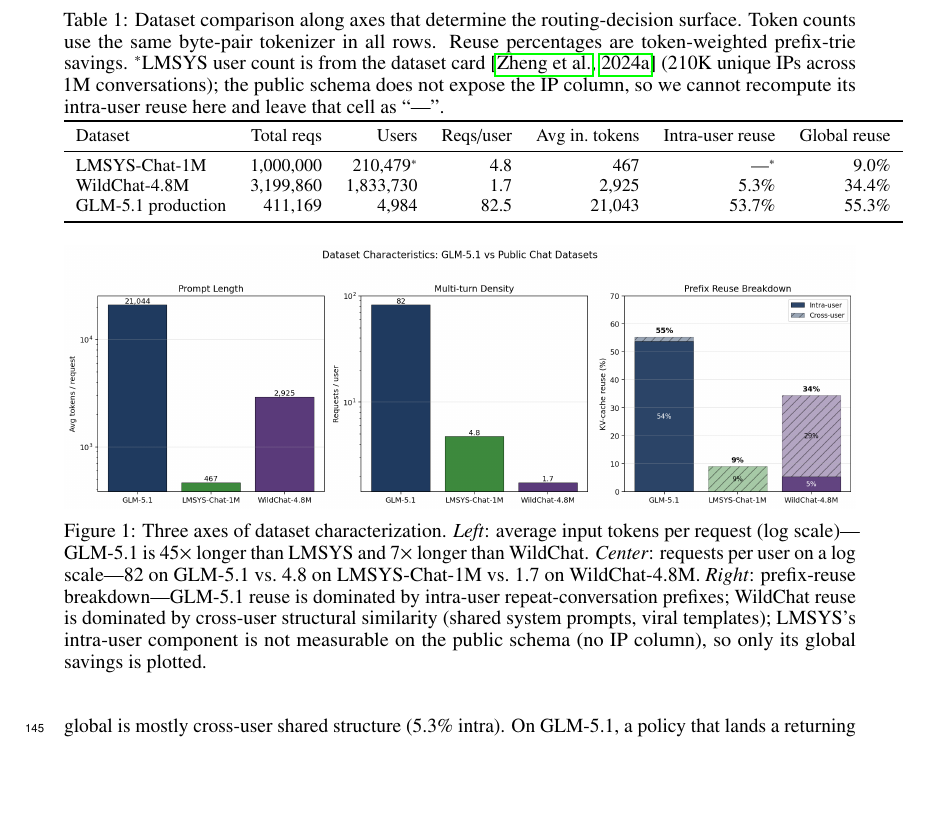
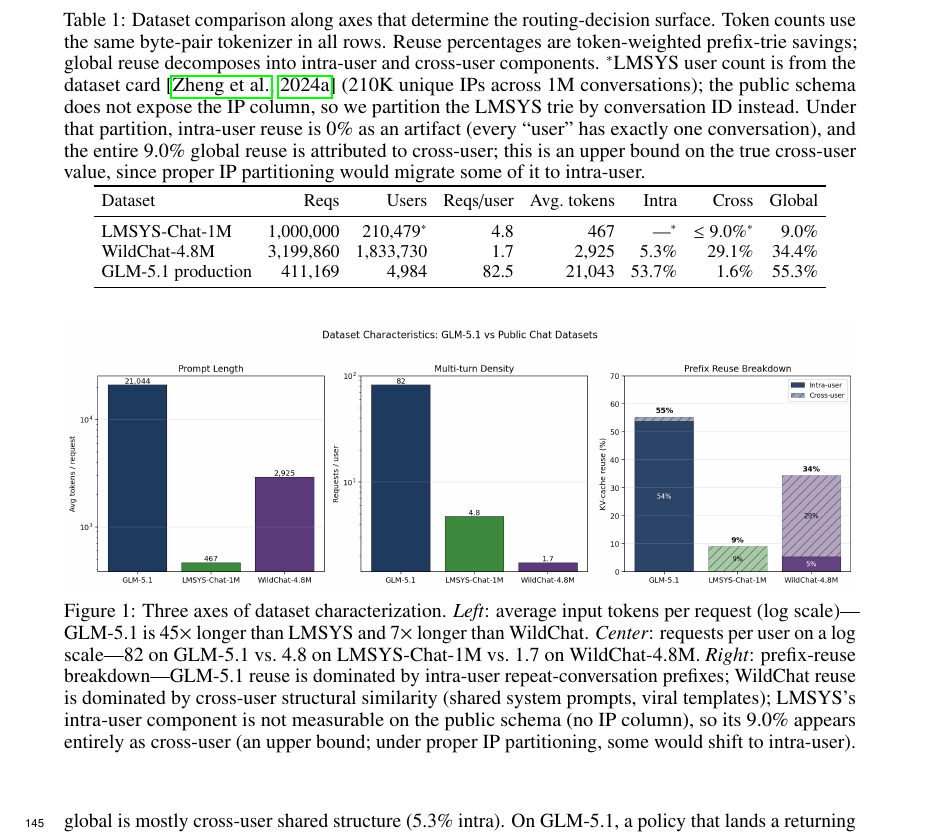
Before and after one commit to atoniolo76/GORGO, a LaTeX paper (paper/main.tex): part of page 4 of 15, cut so that both start at the same text, the shorter picture padded with empty space. Compiled offline with pdfLaTeX.

Commit message:
paper v4.15: report LMSYS cross-user reuse as <=9.0% upper bound; add Cross-user column to Table 1
Per user feedback: yes, we can compute cross-user reuse for LMSYS, just
not the intra-vs-cross split. Under our local conv-id partitioning the
trie attributes the entire 9.0% global reuse to the cross-user bin
(intra=0% as an artifact since each conv has exactly 1 row). That value
is an UPPER BOUND on the true cross-user reuse: under HF's IP
partitioning some would migrate to intra-user, but the on-disk schema
does not include the IP column so we cannot compute the split.

Table 1 changes:
- Replaced the single 'Intra-user reuse | Global reuse' pair with three
  columns: Intra | Cross | Global.
- LMSYS row: Intra=---*, Cross=<=9.0%*, Global=9.0%
- WildChat row: Intra=5.3%, Cross=29.1%, Global=34.4%
- GLM-5.1 row: Intra=53.7%, Cross=1.6%, Global=55.3%
- Headers shortened ('Total reqs'->'Reqs', 'Avg in. tokens'->'Avg.
  tokens', 'Intra-user'->'Intra', 'Cross-user'->'Cross') and tabcolsep
  reduced to 4pt to fit the eighth column inside text width with no
  overfull.
- Caption explicitly explains the LMSYS conv-id-partitioning artifact
  and that the 9.0% is an upper bound on the true cross-user value.

Fig 1 caption updated to match.

Cost-model equation reformatted as an aligned multi-line equation (with
short alias w_q = queued_tokens_weight) to avoid an overfull \\hbox the
single-line form was producing.

Body: 9 pages, 0 Type 3, 0 undefined refs/cites, 0 overfull.

Co-Authored-By: Claude Opus 4.7 <noreply@anthropic.com>

```diff
--- a/paper/main.tex
+++ b/paper/main.tex
@@ -324,19 +324,25 @@
 \small
 \caption{Dataset comparison along axes that determine the routing-decision
   surface. Token counts use the same byte-pair tokenizer in all rows.
-  Reuse percentages are token-weighted prefix-trie savings.
+  Reuse percentages are token-weighted prefix-trie savings; global
+  reuse decomposes into intra-user and cross-user components.
   $^*$LMSYS user count is from the dataset card \citep{lmsys2024} (210K
   unique IPs across 1M conversations); the public schema does not expose
-  the IP column, so we cannot recompute its intra-user reuse here and
-  leave that cell as ``---''.}
+  the IP column, so we partition the LMSYS trie by conversation ID
+  instead. Under that partition, intra-user reuse is 0\% as an artifact
+  (every ``user'' has exactly one conversation), and the entire 9.0\%
+  global reuse is attributed to cross-user; this is an upper bound on
+  the true cross-user value, since proper IP partitioning would migrate
+  some of it to intra-user.}
 \label{tab:datasets}
-\begin{tabular}{lrrrrrr}
+\setlength{\tabcolsep}{4pt}
+\begin{tabular}{lrrrrrrr}
 \toprule
-Dataset & Total reqs & Users & Reqs/user & Avg in.\ tokens & Intra-user reuse & Global reuse \\
+Dataset & Reqs & Users & Reqs/user & Avg.\ tokens & Intra & Cross & Global \\
 \midrule
-LMSYS-Chat-1M      & 1{,}000{,}000  & 210{,}479$^*$  &  4.8 & 467     & ---$^*$ & 9.0\% \\
-WildChat-4.8M      & 3{,}199{,}860  & 1{,}833{,}730  &  1.7 & 2{,}925 & 5.3\%   & 34.4\% \\
-GLM-5.1 production & 411{,}169      & 4{,}984        & 82.5 & 21{,}043 & 53.7\%  & 55.3\% \\
+LMSYS-Chat-1M      & 1{,}000{,}000  & 210{,}479$^*$  &  4.8 & 467      & ---$^*$ & $\le 9.0\%^*$ & 9.0\%   \\
+WildChat-4.8M      & 3{,}199{,}860  & 1{,}833{,}730  &  1.7 & 2{,}925  & 5.3\%   & 29.1\%        & 34.4\%  \\
+GLM-5.1 production & 411{,}169      & 4{,}984        & 82.5 & 21{,}043 & 53.7\%  & 1.6\%         & 55.3\%  \\
 \bottomrule
 \end{tabular}
 \end{table}
@@ -353,7 +359,9 @@
   intra-user repeat-conversation prefixes; WildChat reuse is dominated by
   cross-user structural similarity (shared system prompts, viral
   templates); LMSYS's intra-user component is not measurable on the
-  public schema (no IP column), so only its global savings is plotted.}
+  public schema (no IP column), so its 9.0\% appears entirely as
+  cross-user (an upper bound; under proper IP partitioning, some would
+  shift to intra-user).}
 \label{fig:dataset_comparison}
 \end{figure}
 
```
Also changed, not shown: paper/main.pdf, paper/main.tex (8 more changed lines), 2 other files.
